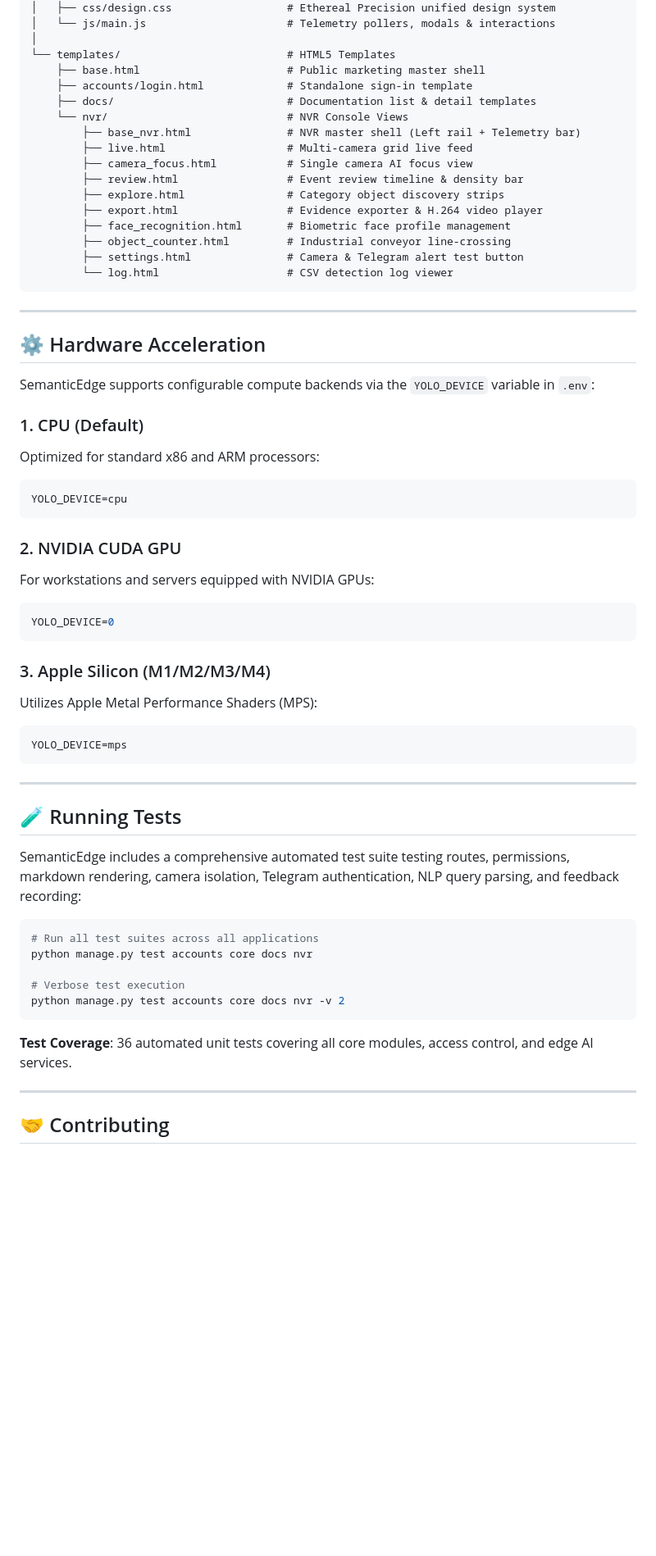
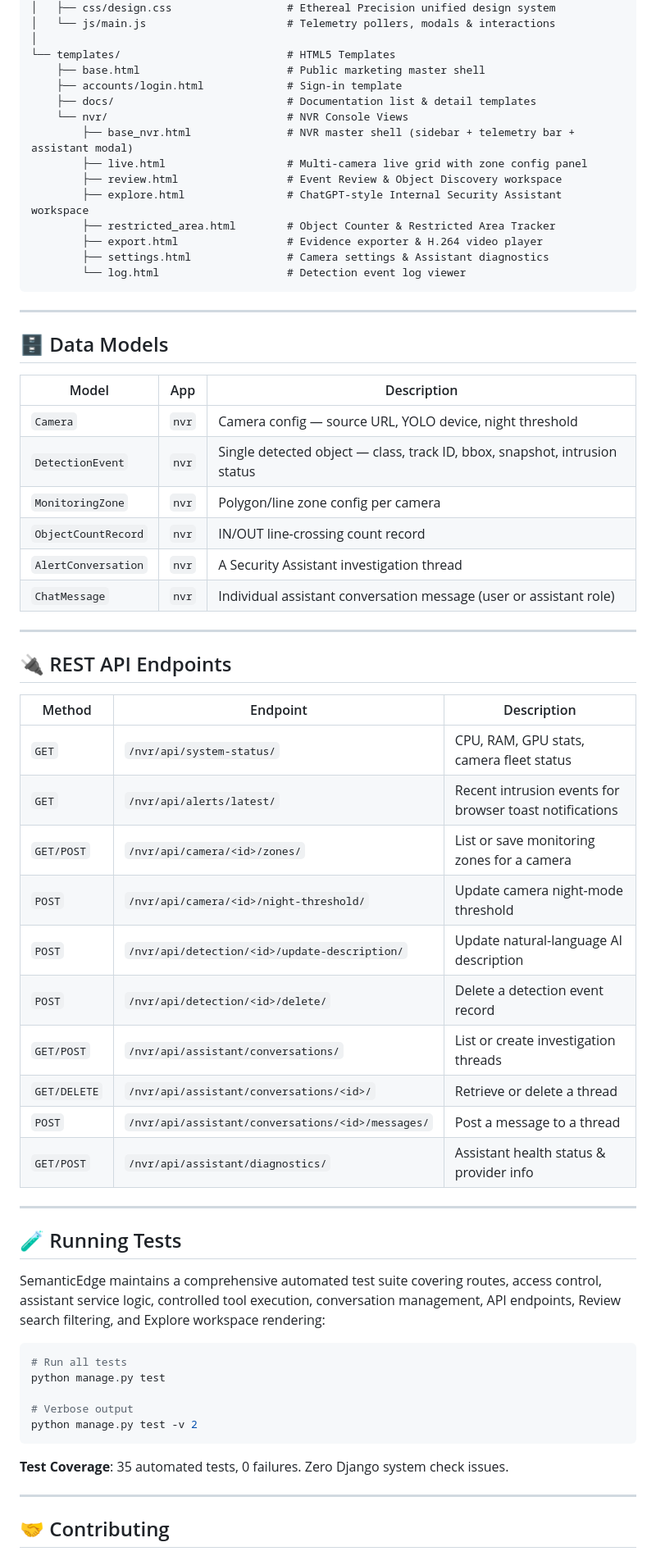
Before and after one commit to msVivekRanjan/SemanticEdgev2, a Markdown page: README.md, the part around one of its changes. Shown at 82% size. Rendered like a GitHub page; blank space fills up the shorter version.

Commit message:
Deleted Face AI and Added chat interface

````diff
--- a/README.md
+++ b/README.md
@@ -318,60 +363,64 @@ semanticedge/
 │
 └── templates/                          # HTML5 Templates
     ├── base.html                       # Public marketing master shell
-    ├── accounts/login.html             # Standalone sign-in template
+    ├── accounts/login.html             # Sign-in template
     ├── docs/                           # Documentation list & detail templates
     └── nvr/                            # NVR Console Views
-        ├── base_nvr.html               # NVR master shell (Left rail + Telemetry bar)
-        ├── live.html                   # Multi-camera grid live feed
-        ├── camera_focus.html           # Single camera AI focus view
-        ├── review.html                 # Event review timeline & density bar
-        ├── explore.html                # Category object discovery strips
+        ├── base_nvr.html               # NVR master shell (sidebar + telemetry bar + assistant modal)
+        ├── live.html                   # Multi-camera live grid with zone config panel
+        ├── review.html                 # Event Review & Object Discovery workspace
+        ├── explore.html                # ChatGPT-style Internal Security Assistant workspace
+        ├── restricted_area.html        # Object Counter & Restricted Area Tracker
         ├── export.html                 # Evidence exporter & H.264 video player
-        ├── face_recognition.html       # Biometric face profile management
-        ├── object_counter.html         # Industrial conveyor line-crossing
-        ├── settings.html               # Camera & Telegram alert test button
-        └── log.html                    # CSV detection log viewer
+        ├── settings.html               # Camera settings & Assistant diagnostics
+        └── log.html                    # Detection event log viewer
 ```
 
 ---
 
-## ⚙️ Hardware Acceleration
+## 🗄️ Data Models
 
-SemanticEdge supports configurable compute backends via the `YOLO_DEVICE` variable in `.env`:
+| Model | App | Description |
+|---|---|---|
+| `Camera` | `nvr` | Camera config — source URL, YOLO device, night threshold |
+| `DetectionEvent` | `nvr` | Single detected object — class, track ID, bbox, snapshot, intrusion status |
+| `MonitoringZone` | `nvr` | Polygon/line zone config per camera |
+| `ObjectCountRecord` | `nvr` | IN/OUT line-crossing count record |
+| `AlertConversation` | `nvr` | A Security Assistant investigation thread |
+| `ChatMessage` | `nvr` | Individual assistant conversation message (user or assistant role) |
 
-### 1. CPU (Default)
-Optimized for standard x86 and ARM processors:
-```ini
-YOLO_DEVICE=cpu
-```
+---
 
-### 2. NVIDIA CUDA GPU
-For workstations and servers equipped with NVIDIA GPUs:
-```ini
-YOLO_DEVICE=0
-```
+## 🔌 REST API Endpoints
 
-### 3. Apple Silicon (M1/M2/M3/M4)
-Utilizes Apple Metal Performance Shaders (MPS):
-```ini
-YOLO_DEVICE=mps
-```
+| Method | Endpoint | Description |
+|---|---|---|
+| `GET` | `/nvr/api/system-status/` | CPU, RAM, GPU stats, camera fleet status |
+| `GET` | `/nvr/api/alerts/latest/` | Recent intrusion events for browser toast notifications |
+| `GET/POST` | `/nvr/api/camera/<id>/zones/` | List or save monitoring zones for a camera |
+| `POST` | `/nvr/api/camera/<id>/night-threshold/` | Update camera night-mode threshold |
+| `POST` | `/nvr/api/detection/<id>/update-description/` | Update natural-language AI description |
+| `POST` | `/nvr/api/detection/<id>/delete/` | Delete a detection event record |
+| `GET/POST` | `/nvr/api/assistant/conversations/` | List or create investigation threads |
+| `GET/DELETE` | `/nvr/api/assistant/conversations/<id>/` | Retrieve or delete a thread |
+| `POST` | `/nvr/api/assistant/conversations/<id>/messages/` | Post a message to a thread |
+| `GET/POST` | `/nvr/api/assistant/diagnostics/` | Assistant health status & provider info |
 
 ---
 
 ## 🧪 Running Tests
 
-SemanticEdge includes a comprehensive automated test suite testing routes, permissions, markdown rendering, camera isolation, Telegram authentication, NLP query parsing, and feedback recording:
+SemanticEdge maintains a comprehensive automated test suite covering routes, access control, assistant service logic, controlled tool execution, conversation management, API endpoints, Review search filtering, and Explore workspace rendering:
 
 ```bash
-# Run all test suites across all applications
-python manage.py test accounts core docs nvr
+# Run all tests
+python manage.py test
 
-# Verbose test execution
-python manage.py test accounts core docs nvr -v 2
+# Verbose output
+python manage.py test -v 2
 ```
 
-**Test Coverage**: 36 automated unit tests covering all core modules, access control, and edge AI services.
+**Test Coverage**: 35 automated tests, 0 failures. Zero Django system check issues.
 
 ---
 
````
Also changed, not shown: other parts of README.md (+209 -164 lines).
